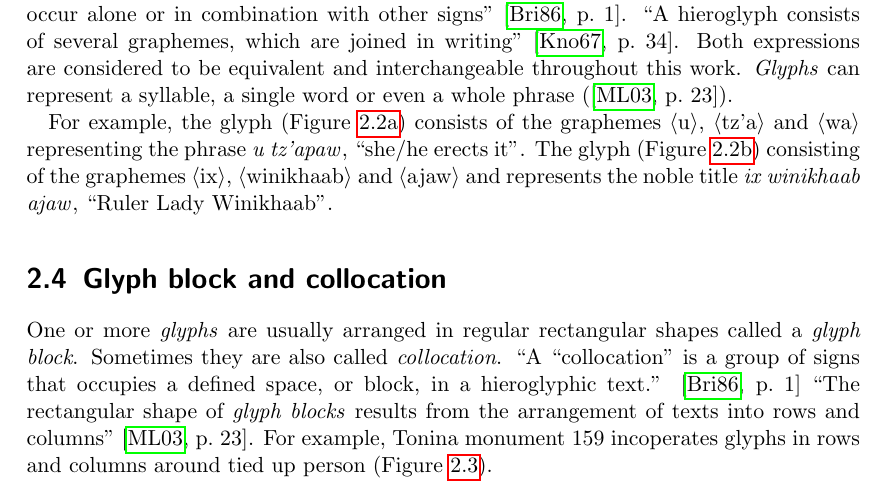
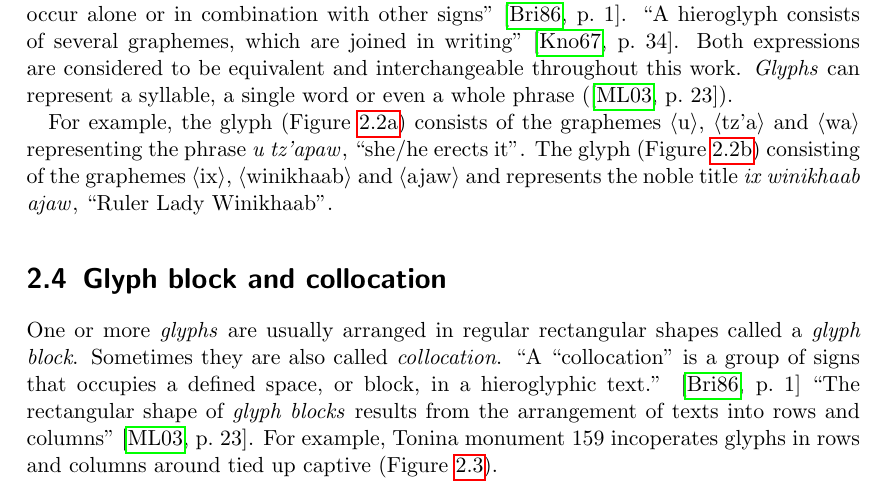
Before and after one commit to yax-lakam-tuun/maya-decipherment, a LaTeX thesis (main.tex, which reads terminology/terminology.tex): part of page 10 of 34, cut so that both start at the same text. Compiled offline with pdfLaTeX.

Commit message:
[29] captive instead of person

```diff
--- a/terminology/terminology.tex
+++ b/terminology/terminology.tex
@@ -76,7 +76,7 @@ Sometimes they are also called \emph{collocation}.
 defined space, or block, in a hieroglyphic text.}
 \textcquote[23]{macrilooper2003}{The rectangular shape of \emph{glyph blocks} results from
 the arrangement of texts into rows and columns}.
-For example, Tonina monument 159 incoperates glyphs in rows and columns around tied up person
+For example, Tonina monument 159 incoperates glyphs in rows and columns around tied up captive
 (\Cref{fig:terminology-glyphs-in-rows-and-columns}).
 % LTeX: enabled=false
 \begin{center}
```
